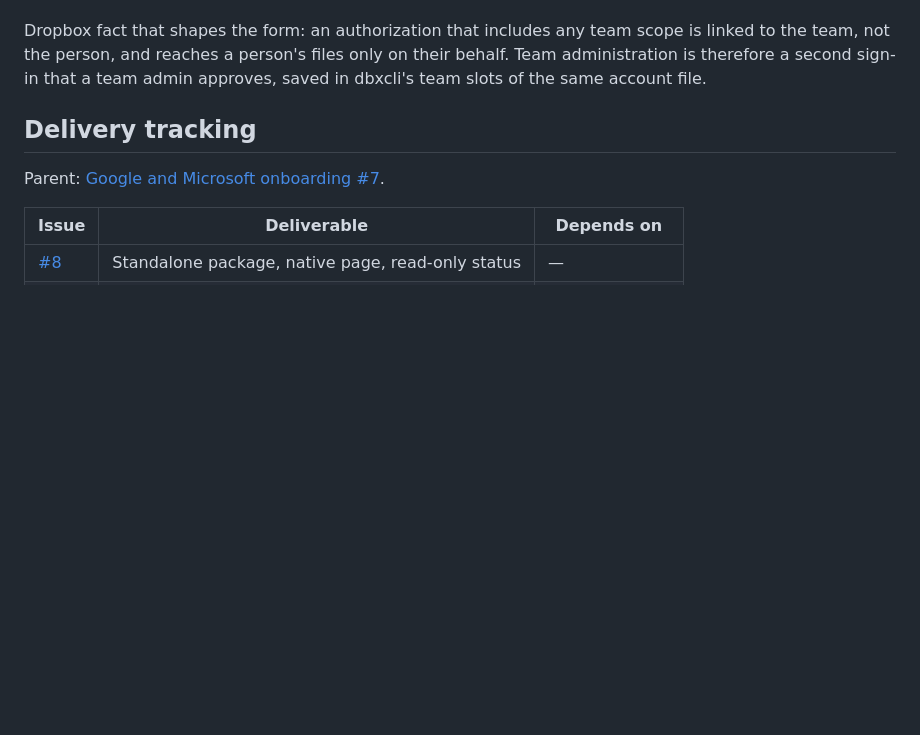
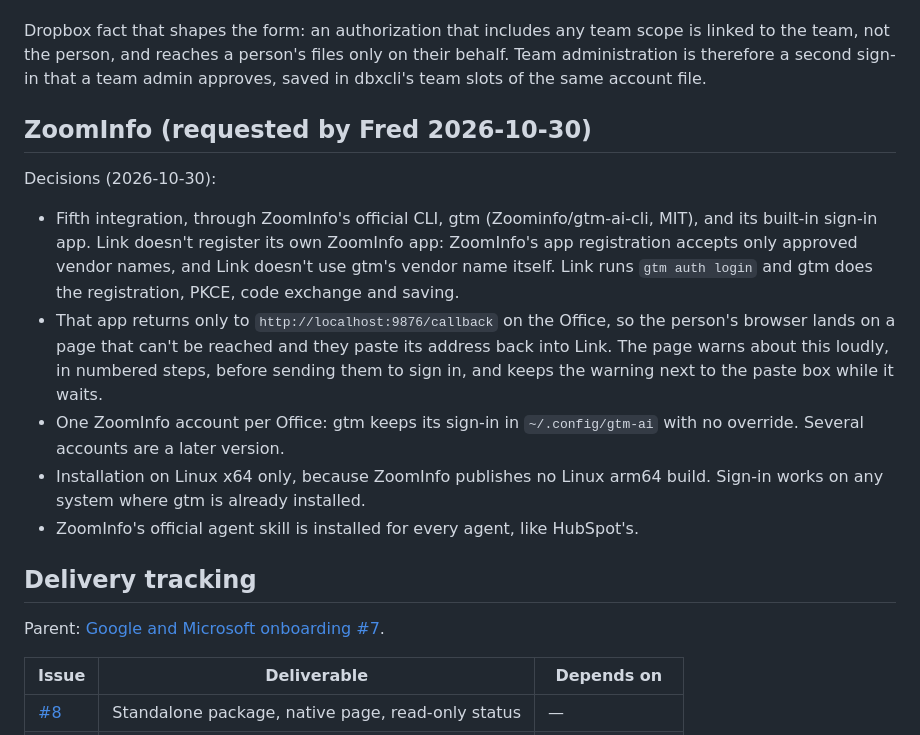
Before and after one commit to fdsouvenir/falcon-suite, a Markdown page: docs/link-spec.md, the part around the change. Drawn GitHub-style; blank space fills up the shorter version.

```diff
--- a/docs/link-spec.md
+++ b/docs/link-spec.md
@@ -150,6 +150,24 @@ the team, not the person, and reaches a person's files only on their behalf. Tea
 administration is therefore a second sign-in that a team admin approves, saved in dbxcli's team
 slots of the same account file.
 
+## ZoomInfo (requested by Fred 2026-10-30)
+
+Decisions (2026-10-30):
+
+- Fifth integration, through ZoomInfo's official CLI, gtm (Zoominfo/gtm-ai-cli, MIT), and its
+  built-in sign-in app. Link doesn't register its own ZoomInfo app: ZoomInfo's app registration
+  accepts only approved vendor names, and Link doesn't use gtm's vendor name itself. Link runs
+  `gtm auth login` and gtm does the registration, PKCE, code exchange and saving.
+- That app returns only to `http://localhost:9876/callback` on the Office, so the person's
+  browser lands on a page that can't be reached and they paste its address back into Link. The
+  page warns about this loudly, in numbered steps, before sending them to sign in, and keeps the
+  warning next to the paste box while it waits.
+- One ZoomInfo account per Office: gtm keeps its sign-in in `~/.config/gtm-ai` with no override.
+  Several accounts are a later version.
+- Installation on Linux x64 only, because ZoomInfo publishes no Linux arm64 build. Sign-in works
+  on any system where gtm is already installed.
+- ZoomInfo's official agent skill is installed for every agent, like HubSpot's.
+
 ## Delivery tracking
 
 Parent: [Google and Microsoft onboarding #7](https://github.com/fdsouvenir/falcon-suite/issues/7).
```
Also changed, not shown: packages/link/README.md (+56 -10 lines).
